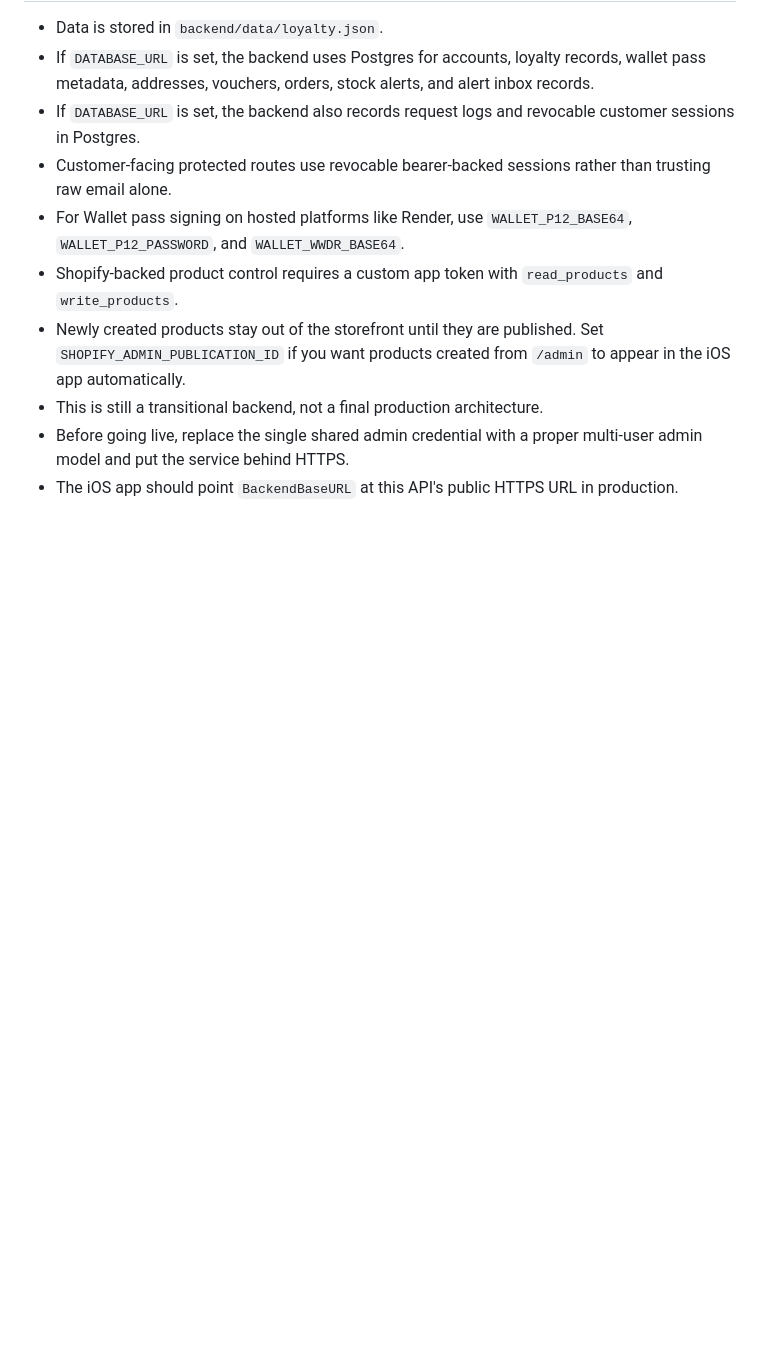
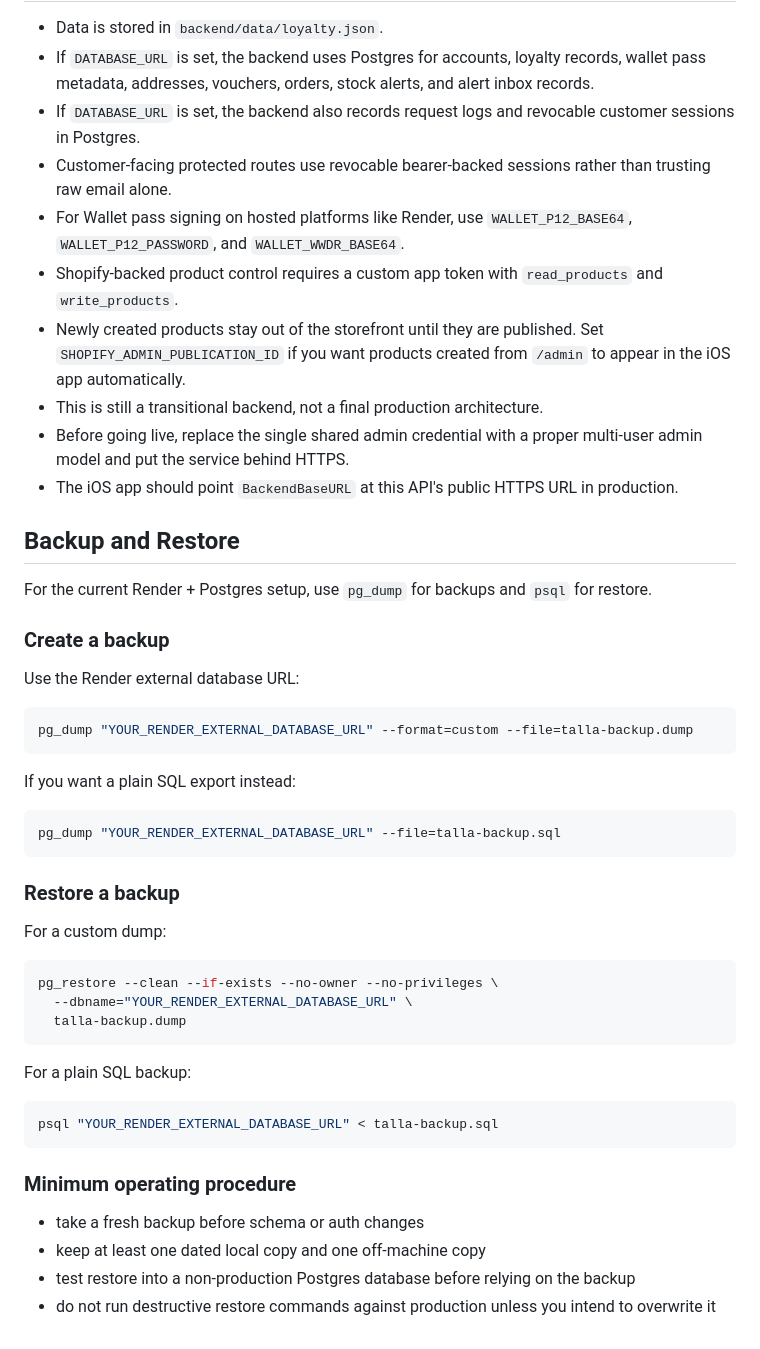
Before and after one commit to talla-speciality/talla, a Markdown page: backend/README.md, the part around the change. Rendered like a GitHub page; blank space fills up the shorter version.

Commit message:
Document Postgres backup and restore procedure

````diff
--- a/backend/README.md
+++ b/backend/README.md
@@ -210,3 +210,44 @@ Content-Type: application/json
 - This is still a transitional backend, not a final production architecture.
 - Before going live, replace the single shared admin credential with a proper multi-user admin model and put the service behind HTTPS.
 - The iOS app should point `BackendBaseURL` at this API's public HTTPS URL in production.
+
+## Backup and Restore
+
+For the current Render + Postgres setup, use `pg_dump` for backups and `psql` for restore.
+
+### Create a backup
+
+Use the Render external database URL:
+
+```bash
+pg_dump "YOUR_RENDER_EXTERNAL_DATABASE_URL" --format=custom --file=talla-backup.dump
+```
+
+If you want a plain SQL export instead:
+
+```bash
+pg_dump "YOUR_RENDER_EXTERNAL_DATABASE_URL" --file=talla-backup.sql
+```
+
+### Restore a backup
+
+For a custom dump:
+
+```bash
+pg_restore --clean --if-exists --no-owner --no-privileges \
+  --dbname="YOUR_RENDER_EXTERNAL_DATABASE_URL" \
+  talla-backup.dump
+```
+
+For a plain SQL backup:
+
+```bash
+psql "YOUR_RENDER_EXTERNAL_DATABASE_URL" < talla-backup.sql
+```
+
+### Minimum operating procedure
+
+- take a fresh backup before schema or auth changes
+- keep at least one dated local copy and one off-machine copy
+- test restore into a non-production Postgres database before relying on the backup
+- do not run destructive restore commands against production unless you intend to overwrite it
````
Also changed, not shown: backend/DEPLOYMENT.md (+42 -1 lines).
